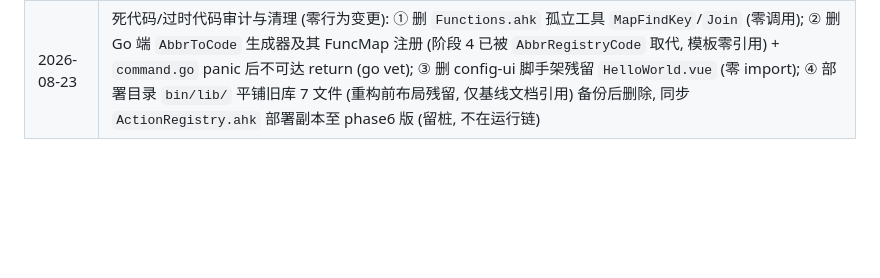
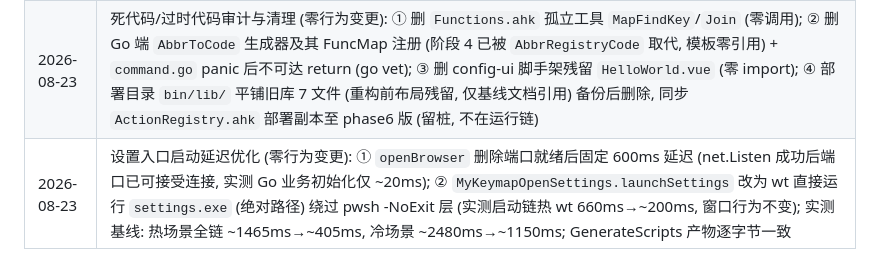
Before and after one commit to Hermuc/MyKeymap, a Markdown page: docs/CONTRACTS.md, the part around the change. Drawn GitHub-style; blank space fills up the shorter version.

Commit message:
docs: record settings entry latency optimization in CONTRACTS change log

```diff
--- a/docs/CONTRACTS.md
+++ b/docs/CONTRACTS.md
@@ -318,3 +318,4 @@ class ConfigProvider {
 | 2026-08-22 | §6 第 1 条落地: 命令模糊输入(逐字符后缀校验, 最长优先, CapsLock 域); `Resolve` 增 `fuzzy` 可选参数(默认不变); `config-server/templates` 副本补齐阶段 6 include |
 | 2026-08-23 | 修复存量缺陷: `ActivateWindow` 谓词排除桌面壳窗口 (Progman) —— 此前 `ahk_exe explorer.exe` 类匹配把常驻桌面窗口当成"已打开的窗口"提前返回, 导致 fe 等命令在无真实窗口时永远不启动目标程序 (冷启动失效); 实证与模糊输入功能无关 |
 | 2026-08-23 | 死代码/过时代码审计与清理 (零行为变更): ① 删 `Functions.ahk` 孤立工具 `MapFindKey`/`Join` (零调用); ② 删 Go 端 `AbbrToCode` 生成器及其 FuncMap 注册 (阶段 4 已被 `AbbrRegistryCode` 取代, 模板零引用) + `command.go` panic 后不可达 return (go vet); ③ 删 config-ui 脚手架残留 `HelloWorld.vue` (零 import); ④ 部署目录 `bin/lib/` 平铺旧库 7 文件 (重构前布局残留, 仅基线文档引用) 备份后删除, 同步 `ActionRegistry.ahk` 部署副本至 phase6 版 (留桩, 不在运行链) |
+| 2026-08-23 | 设置入口启动延迟优化 (零行为变更): ① `openBrowser` 删除端口就绪后固定 600ms 延迟 (net.Listen 成功后端口已可接受连接, 实测 Go 业务初始化仅 ~20ms); ② `MyKeymapOpenSettings.launchSettings` 改为 wt 直接运行 `settings.exe` (绝对路径) 绕过 pwsh -NoExit 层 (实测启动链热 wt 660ms→~200ms, 窗口行为不变); 实测基线: 热场景全链 ~1465ms→~405ms, 冷场景 ~2480ms→~1150ms; GenerateScripts 产物逐字节一致 |
```
